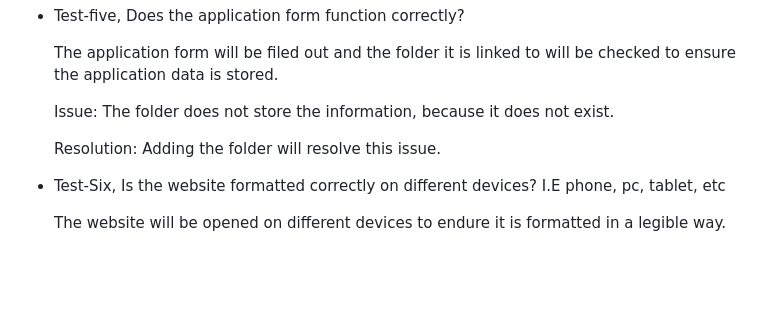
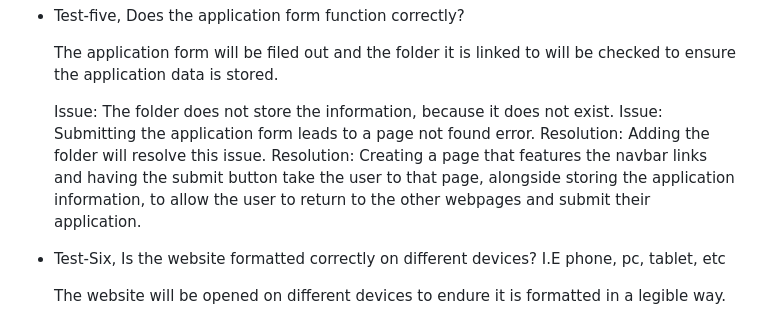
Before and after one commit to LazyTrainer001/Unit15-Web-dev, a Markdown page: README.md, the part around the change. Rendered like a GitHub page; blank space fills up the shorter version.

```diff
--- a/README.md
+++ b/README.md
@@ -83,9 +83,9 @@ I intend to have the README file completed by the 21st of may 2025, and the webs
   The application form will be filed out and the folder it is linked to will be checked to ensure the application data is stored.
 
   Issue: The folder does not store the information, because it does not exist.
-
+  Issue: Submitting the application form leads to a page not found error.
   Resolution: Adding the folder will resolve this issue.
-
+  Resolution: Creating a page that features the navbar links and having the submit button take the user to that page, alongside storing the application information, to allow the user to return to the other webpages and submit their application.
 
 - Test-Six, Is the website formatted correctly on different devices? I.E phone, pc, tablet, etc
 
```
